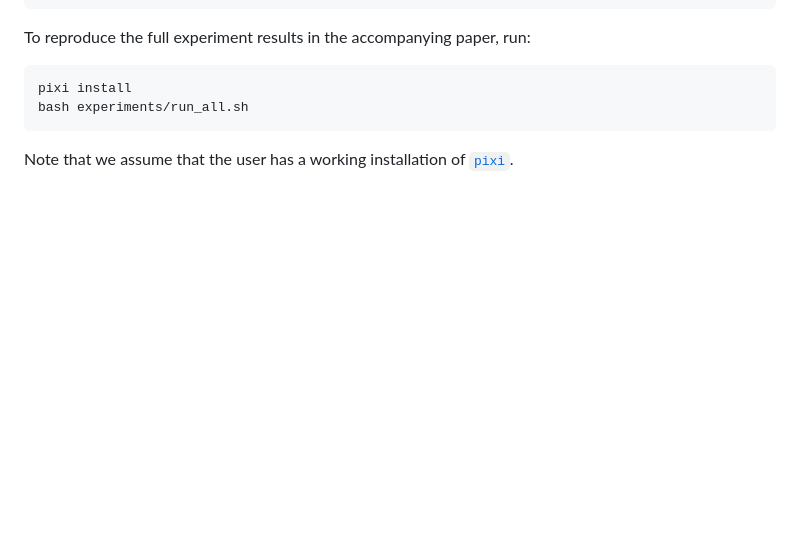
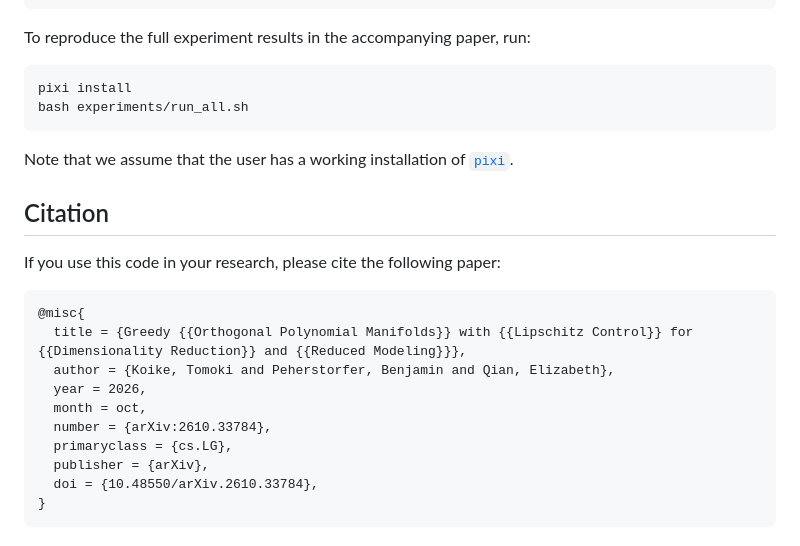
Before and after one commit to smallpondtom/greedyopm, a Markdown page: README.md, the part around the change. Rendered like a GitHub page; blank space fills up the shorter version.

Commit message:
Add citation to readme

````diff
--- a/README.md
+++ b/README.md
@@ -77,3 +77,20 @@ bash experiments/run_all.sh
 ```
 
 Note that we assume that the user has a working installation of [`pixi`](https://pixi.prefix.dev/latest/).
+
+## Citation
+
+If you use this code in your research, please cite the following paper:
+
+```
+@misc{
+  title = {Greedy {{Orthogonal Polynomial Manifolds}} with {{Lipschitz Control}} for {{Dimensionality Reduction}} and {{Reduced Modeling}}},
+  author = {Koike, Tomoki and Peherstorfer, Benjamin and Qian, Elizabeth},
+  year = 2026,
+  month = oct,
+  number = {arXiv:2610.33784},
+  primaryclass = {cs.LG},
+  publisher = {arXiv},
+  doi = {10.48550/arXiv.2610.33784},
+}
+```
````
